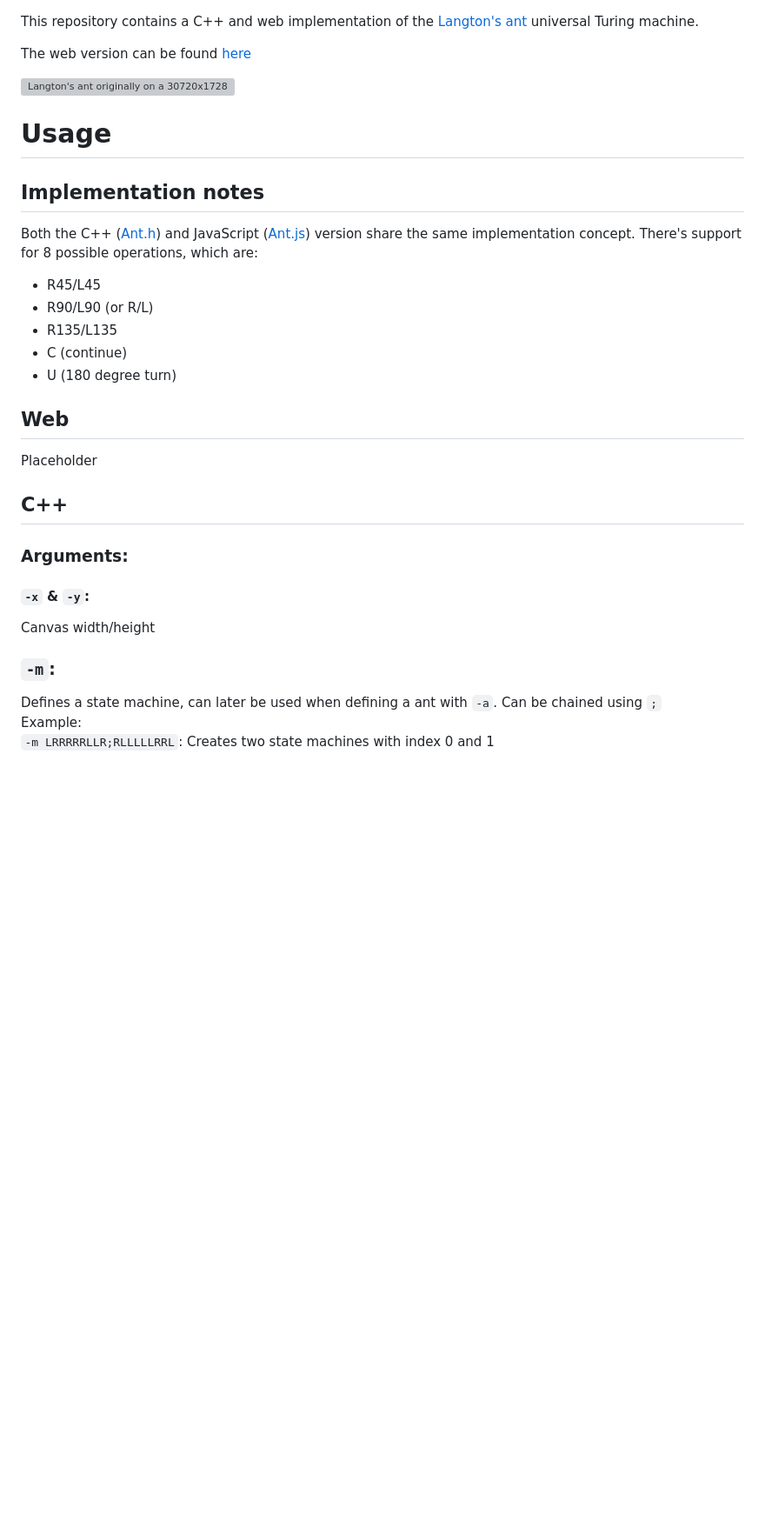
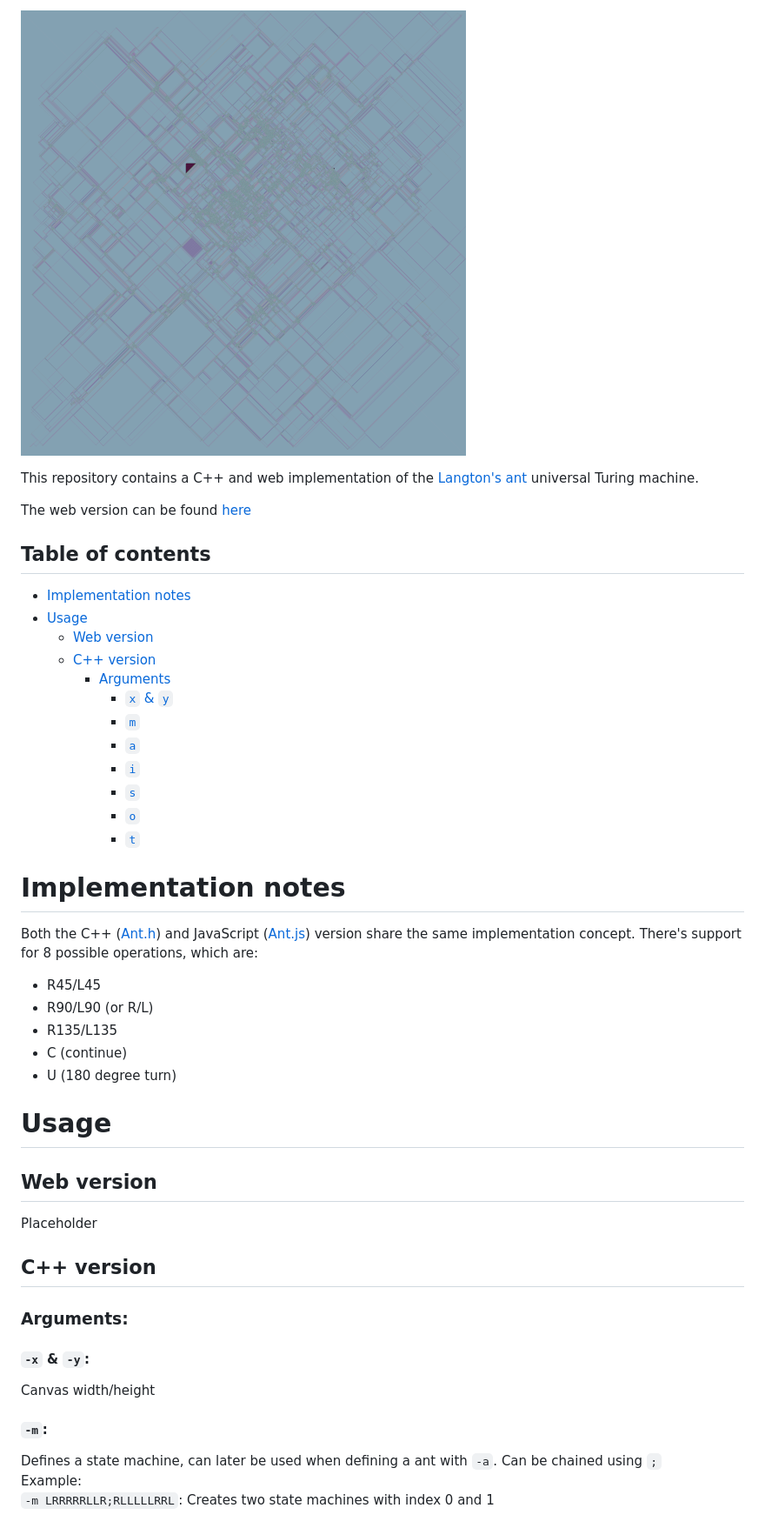
Before and after one commit to rafa-br34/LangtonsAnt, a Markdown page: README.md, the part around one of its changes. Shown at 87% size. Rendered like a GitHub page; pictures changed too: ASSETS/LRRRRRLLR_30720x17280_1292334158_RESIZED_512x512.png (added); blank space fills up the shorter version; grey boxes are pictures that could not be loaded.

Commit message:
CSS/HTML improvements and better README.md

```diff
--- a/README.md
+++ b/README.md
@@ -1,13 +1,24 @@
+![Langton's ant originally on a 30720x17280 grid (resized to 4320x4320) with the LRRRRRLLR pattern after 1292334158 iterations](ASSETS/LRRRRRLLR_30720x17280_1292334158_RESIZED_512x512.png)
+
 This repository contains a C++ and web implementation of the [Langton's ant](https://wikipedia.org/wiki/Langton's_ant) universal Turing machine.
 
 The web version can be found [here](https://rafa-br34.github.io/LangtonsAnt)
 
+## Table of contents
+* [Implementation notes](#implementation-notes)
+* [Usage](#usage)
+  * [Web version](#web-version)
+  * [C++ version](#c-version)
+    * [Arguments](#arguments)
+      * [`x` & `y`](#x---y)
+      * [`m`](#m)
+      * [`a`](#a)
+      * [`i`](#i)
+      * [`s`](#s)
+      * [`o`](#o)
+      * [`t`](#t)
 
-
-![Langton's ant originally on a 30720x17280 grid (resized to 4320x4320) with the LRRRRRLLR pattern after 1292334158 iterations](ASSETS/LRRRRRLLR_30720x17280_1292334158_RESIZED.png)
-
-# Usage
-## Implementation notes
+# Implementation notes
 Both the C++ ([Ant.h](https://github.com/rafa-br34/LangtonsAnt/blob/master/SOURCE/Types/Ant.h)) and JavaScript ([Ant.js](https://github.com/rafa-br34/LangtonsAnt/blob/master/WEBSITE/Scripts/Ant.js)) version share the same implementation concept.
 There's support for 8 possible operations, which are:
 - R45/L45
@@ -15,14 +26,15 @@ There's support for 8 possible operations, which are:
 - R135/L135
 - C (continue)
 - U (180 degree turn)
-## Web
+# Usage
+## Web version
 Placeholder
 
-## C++
+## C++ version
 ### Arguments:
 #### `-x` & `-y`:
 Canvas width/height
-### `-m`:
+#### `-m`:
 Defines a state machine, can later be used when defining a ant with `-a`.  Can be chained using `;`
 Example:
 `-m LRRRRRLLR;RLLLLLRRL`: Creates two state machines with index 0 and 1
```
Also changed, not shown: other parts of README.md (+1 -2 lines), 8 other files.
